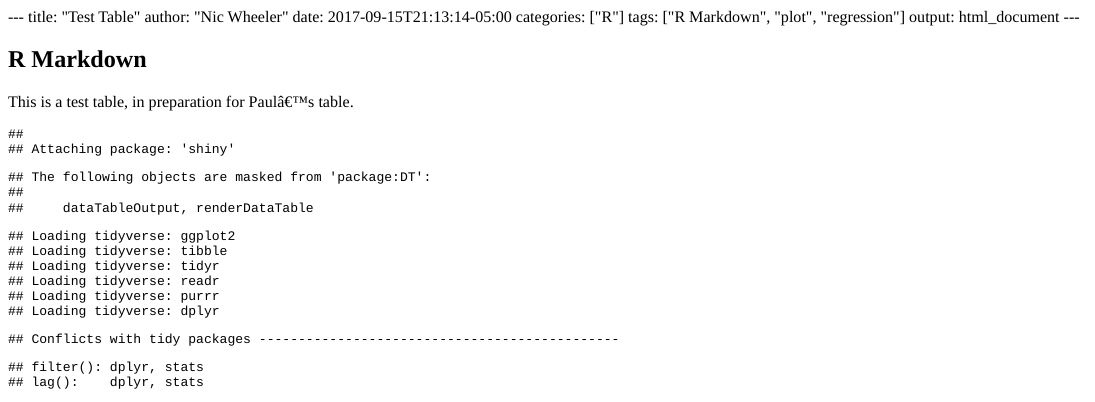
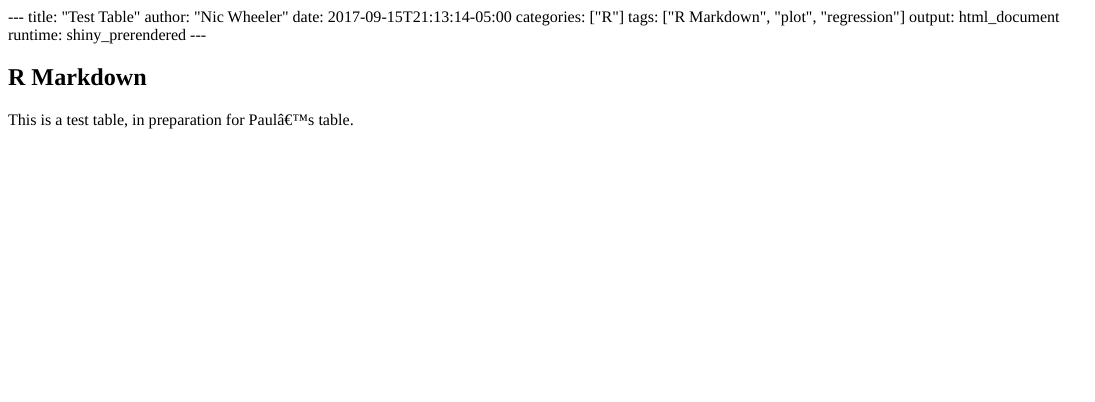
Before and after one commit to wheelern/personal_website, an R Markdown document (content/post/table.Rmd): the page in a window 1100 px wide, from its top. The pictures show the output file content/post/table.html that the author committed with the source, opened offline.

Commit message:
Added runtime: shiny_prerendered

````diff
--- a/content/post/table.Rmd
+++ b/content/post/table.Rmd
@@ -5,6 +5,7 @@ date: 2017-09-15T21:13:14-05:00
 categories: ["R"]
 tags: ["R Markdown", "plot", "regression"]
 output: html_document
+runtime: shiny_prerendered
 ---
 
 ```{r setup, include=FALSE}
@@ -15,7 +16,7 @@ knitr::opts_chunk$set(echo = TRUE)
 
 This is a test table, in preparation for Paul's table.
 
-```{r, echo = FALSE}
+```{r, echo = FALSE, context="server"}
 
 library(DT)
 library(shiny)
````
Also changed, not shown: content/post/table.html, 8 other files.
